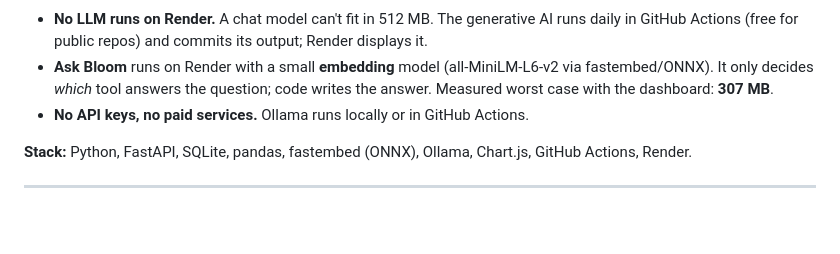
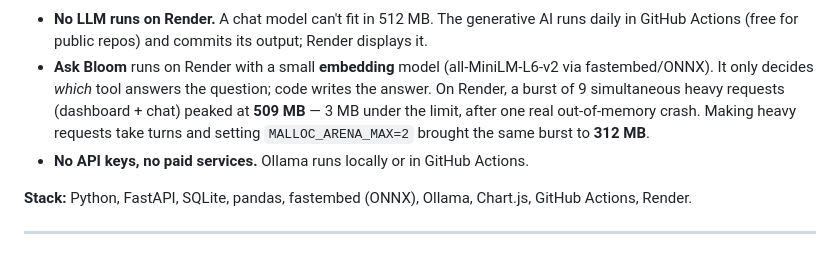
Before and after one commit to Yasminenaser1/bloom-cafe, a Markdown page: README.md, the part around the change. Rendered like a GitHub page; blank space fills up the shorter version.

Commit message:
README: real Render memory numbers

```diff
--- a/README.md
+++ b/README.md
@@ -44,7 +44,7 @@ flowchart LR
   daily in GitHub Actions (free for public repos) and commits its output; Render displays it.
 - **Ask Bloom** runs on Render with a small **embedding** model (all-MiniLM-L6-v2 via
   fastembed/ONNX). It only decides *which* tool answers the question; code writes the answer.
-  Measured worst case with the dashboard: **307 MB**.
+  On Render, a burst of 9 simultaneous heavy requests (dashboard + chat) peaked at **509 MB** — 3 MB under the limit, after one real out-of-memory crash. Making heavy requests take turns and setting `MALLOC_ARENA_MAX=2` brought the same burst to **312 MB**.
 - **No API keys, no paid services.** Ollama runs locally or in GitHub Actions.
 
 **Stack:** Python, FastAPI, SQLite, pandas, fastembed (ONNX), Ollama, Chart.js,
```
